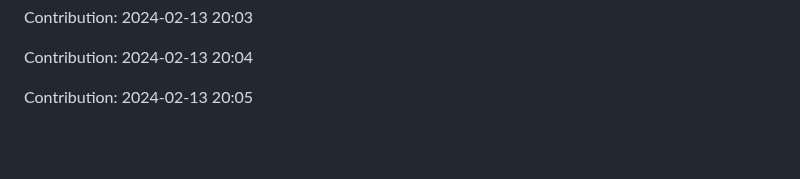
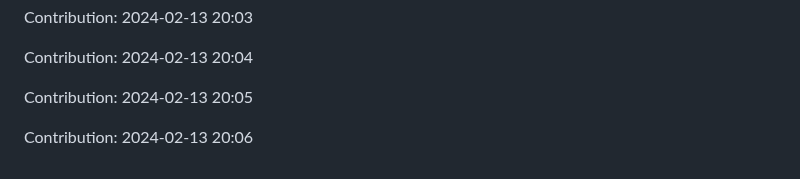
Before and after one commit to orion9ftf/ruby, a Markdown page: README.md, the part around the change. Rendered like a GitHub page; blank space fills up the shorter version.

Commit message:
"Contribution: 2024-02-13 20:06"

```diff
--- a/README.md
+++ b/README.md
@@ -773,3 +773,5 @@ Contribution: 2024-02-13 20:03
 Contribution: 2024-02-13 20:04
 
 Contribution: 2024-02-13 20:05
+
+Contribution: 2024-02-13 20:06
```
